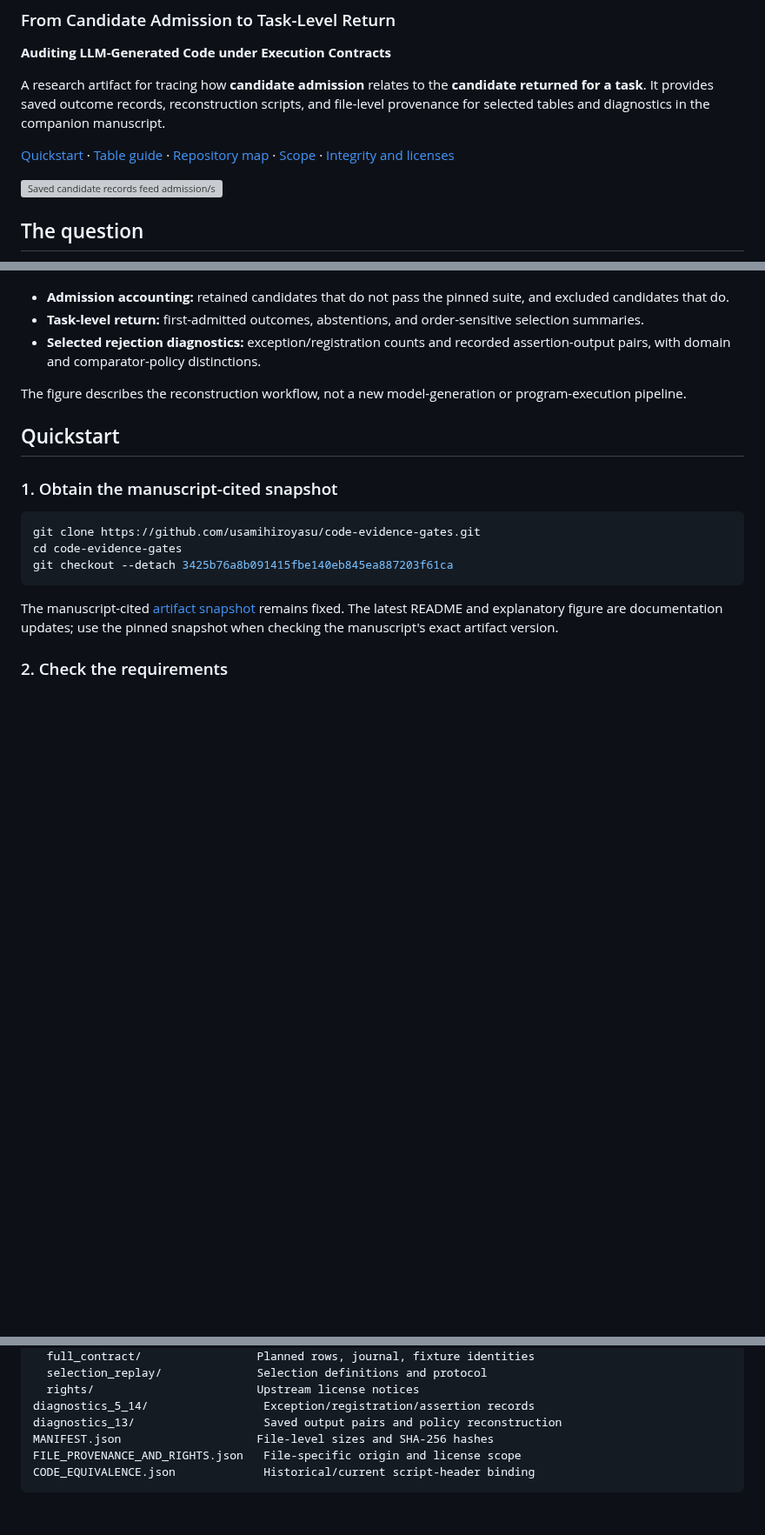
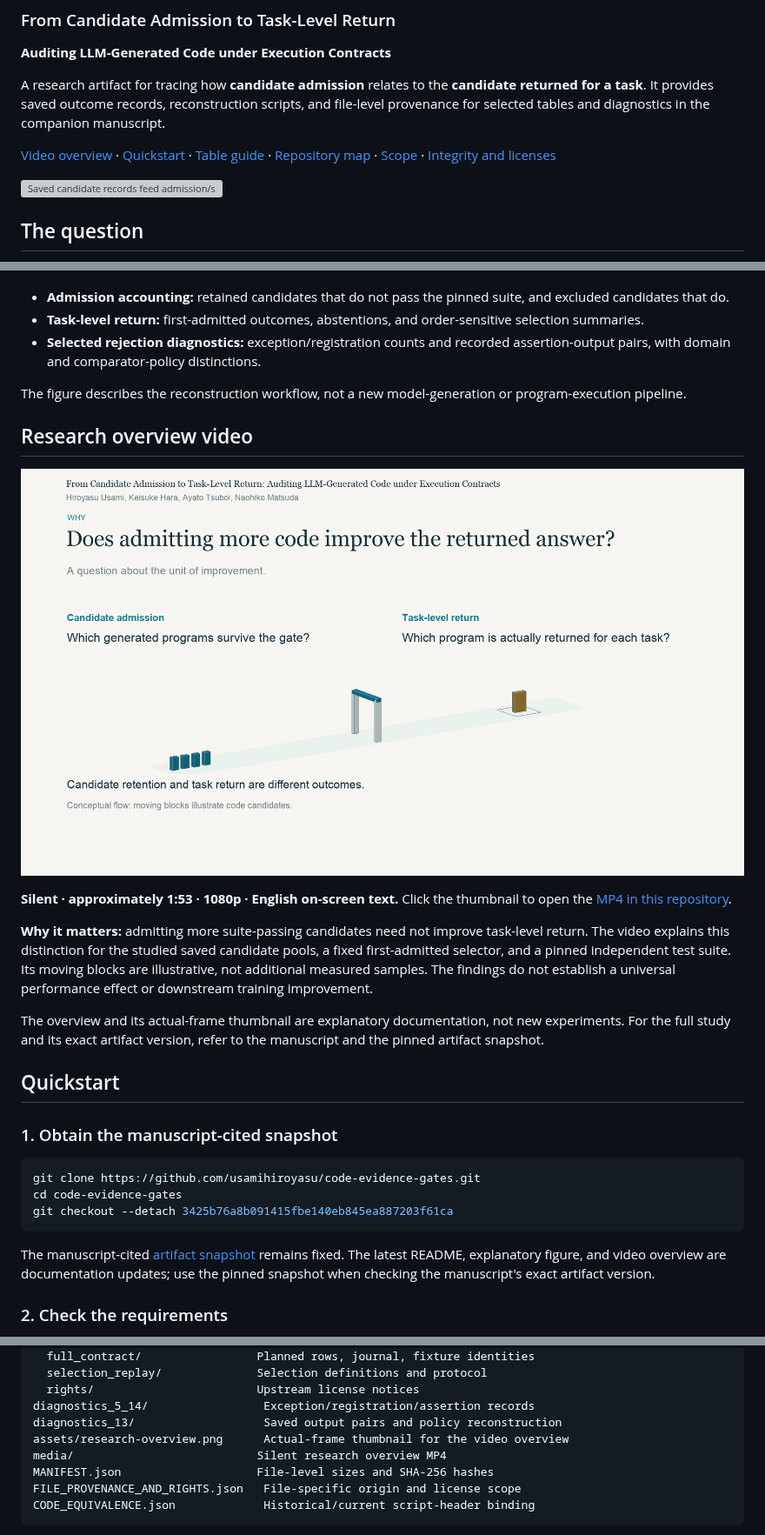
Before and after one commit to usamihiroyasu/code-evidence-gates, a Markdown page: README.md, 3 parts joined by grey strips. Shown at 87% size. GitHub-like rendering; pictures changed too: assets/research-overview.png (added); blank space fills up the shorter version; grey boxes are pictures that could not be loaded.

Commit message:
Add silent research overview video and README thumbnail

````diff
--- a/README.md
+++ b/README.md
@@ -6,7 +6,7 @@
 
 A research artifact for tracing how **candidate admission** relates to the **candidate returned for a task**. It provides saved outcome records, reconstruction scripts, and file-level provenance for selected tables and diagnostics in the companion manuscript.
 
-[Quickstart](#quickstart) · [Table guide](#from-paper-tables-to-files) · [Repository map](#repository-map) · [Scope](#what-this-artifact-reconstructs) · [Integrity and licenses](#integrity-and-licenses)
+[Video overview](#research-overview-video) · [Quickstart](#quickstart) · [Table guide](#from-paper-tables-to-files) · [Repository map](#repository-map) · [Scope](#what-this-artifact-reconstructs) · [Integrity and licenses](#integrity-and-licenses)
 
 ![Saved candidate records feed admission/suite-label accounting and task-level selection/abstention accounting, which produce reconstructed counts and diagnostics.](assets/evidence-flow.svg)
 
@@ -22,6 +22,16 @@ This artifact connects the two views within saved candidate pools from two separ
 
 The figure describes the reconstruction workflow, not a new model-generation or program-execution pipeline.
 
+## Research overview video
+
+[![Watch the silent research overview: candidate admission and task-level return are different outcomes.](assets/research-overview.png)](media/Execution_Contracts_Research_Overview_Silent_1080p.mp4)
+
+**Silent · approximately 1:53 · 1080p · English on-screen text.** Click the thumbnail to open the [MP4 in this repository](media/Execution_Contracts_Research_Overview_Silent_1080p.mp4).
+
+**Why it matters:** admitting more suite-passing candidates need not improve task-level return. The video explains this distinction for the studied saved candidate pools, a fixed first-admitted selector, and a pinned independent test suite. Its moving blocks are illustrative, not additional measured samples. The findings do not establish a universal performance effect or downstream training improvement.
+
+The overview and its actual-frame thumbnail are explanatory documentation, not new experiments. For the full study and its exact artifact version, refer to the manuscript and the pinned artifact snapshot.
+
 ## Quickstart
 
 ### 1. Obtain the manuscript-cited snapshot
@@ -32,7 +42,7 @@ cd code-evidence-gates
 git checkout --detach 3425b76a8b091415fbe140eb845ea887203f61ca
 ```
 
-The manuscript-cited [artifact snapshot](https://github.com/usamihiroyasu/code-evidence-gates/tree/3425b76a8b091415fbe140eb845ea887203f61ca) remains fixed. The latest README and explanatory figure are documentation updates; use the pinned snapshot when checking the manuscript's exact artifact version.
+The manuscript-cited [artifact snapshot](https://github.com/usamihiroyasu/code-evidence-gates/tree/3425b76a8b091415fbe140eb845ea887203f61ca) remains fixed. The latest README, explanatory figure, and video overview are documentation updates; use the pinned snapshot when checking the manuscript's exact artifact version.
 
 ### 2. Check the requirements
 
@@ -110,6 +120,8 @@ core/
   rights/                        Upstream license notices
 diagnostics_5_14/                 Exception/registration/assertion records
 diagnostics_13/                   Saved output pairs and policy reconstruction
+assets/research-overview.png      Actual-frame thumbnail for the video overview
+media/                           Silent research overview MP4
 MANIFEST.json                    File-level sizes and SHA-256 hashes
 FILE_PROVENANCE_AND_RIGHTS.json   File-specific origin and license scope
 CODE_EQUIVALENCE.json             Historical/current script-header binding
````
Also changed, not shown: 3 other files.
